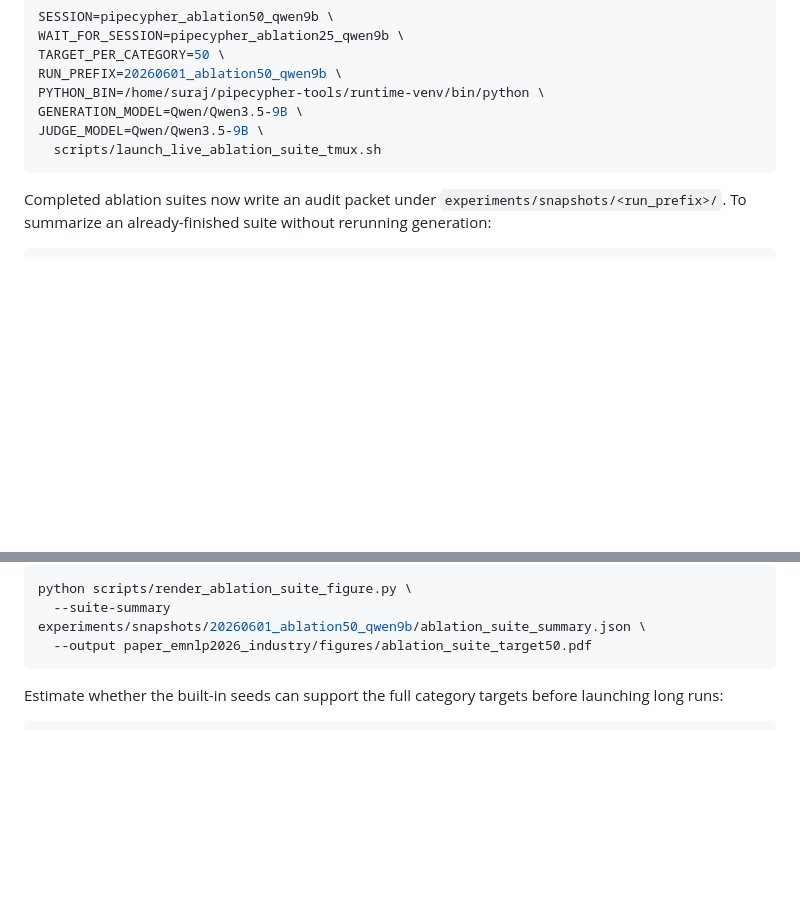
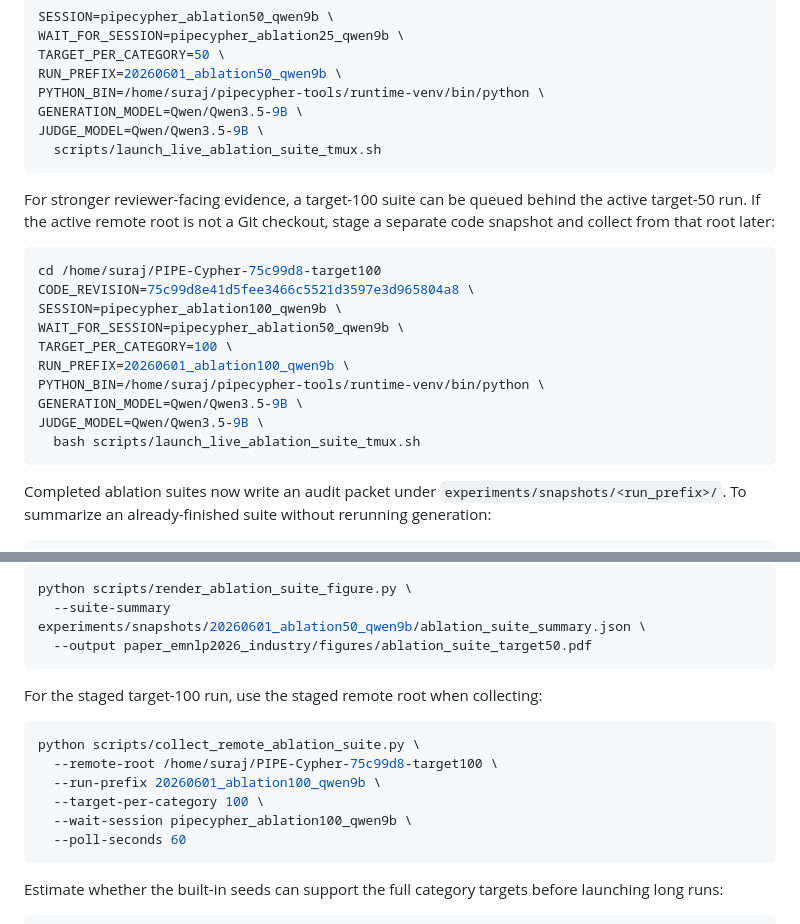
Before and after one commit to suraj-ranganath/PIPE-Cypher, a Markdown page: README.md, 2 parts joined by grey strips. GitHub-like rendering; blank space fills up the shorter version.

Commit message:
Queue target-100 ablation follow-up

````diff
--- a/README.md
+++ b/README.md
@@ -256,6 +256,23 @@ JUDGE_MODEL=Qwen/Qwen3.5-9B \
   scripts/launch_live_ablation_suite_tmux.sh
 ```
 
+For stronger reviewer-facing evidence, a target-100 suite can be queued behind
+the active target-50 run. If the active remote root is not a Git checkout, stage
+a separate code snapshot and collect from that root later:
+
+```bash
+cd /home/suraj/PIPE-Cypher-75c99d8-target100
+CODE_REVISION=75c99d8e41d5fee3466c5521d3597e3d965804a8 \
+SESSION=pipecypher_ablation100_qwen9b \
+WAIT_FOR_SESSION=pipecypher_ablation50_qwen9b \
+TARGET_PER_CATEGORY=100 \
+RUN_PREFIX=20260601_ablation100_qwen9b \
+PYTHON_BIN=/home/suraj/pipecypher-tools/runtime-venv/bin/python \
+GENERATION_MODEL=Qwen/Qwen3.5-9B \
+JUDGE_MODEL=Qwen/Qwen3.5-9B \
+  bash scripts/launch_live_ablation_suite_tmux.sh
+```
+
 Completed ablation suites now write an audit packet under
 `experiments/snapshots/<run_prefix>/`. To summarize an already-finished suite
 without rerunning generation:
@@ -278,6 +295,17 @@ complete:
 python scripts/render_ablation_suite_figure.py \
   --suite-summary experiments/snapshots/20260601_ablation50_qwen9b/ablation_suite_summary.json \
   --output paper_emnlp2026_industry/figures/ablation_suite_target50.pdf
+```
+
+For the staged target-100 run, use the staged remote root when collecting:
+
+```bash
+python scripts/collect_remote_ablation_suite.py \
+  --remote-root /home/suraj/PIPE-Cypher-75c99d8-target100 \
+  --run-prefix 20260601_ablation100_qwen9b \
+  --target-per-category 100 \
+  --wait-session pipecypher_ablation100_qwen9b \
+  --poll-seconds 60
 ```
 
 Estimate whether the built-in seeds can support the full category targets before launching long runs:
````
Also changed, not shown: knowledge_base/scaled_ablation_status.md (+63 -8 lines), paper_emnlp2026_industry/README.md (+18 -0 lines).
